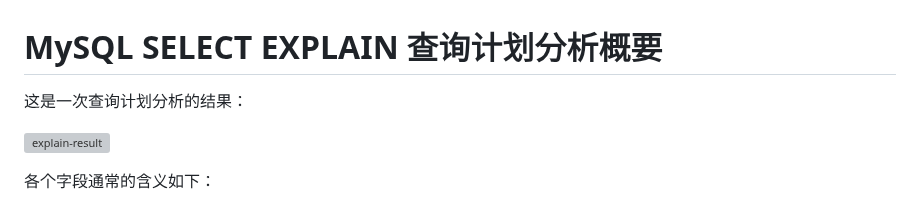
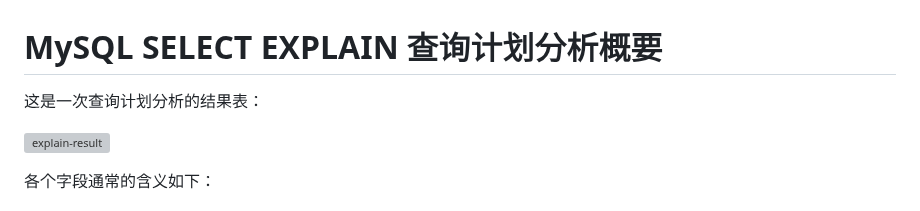
Before and after one commit to JesseZ332623/Project-SQL-Monitor, a Markdown page: documents/select-explain-synopsis.md, the part around the change. Rendered like a GitHub page; grey boxes are pictures that could not be loaded.

Commit message:
MySQL SELECT EXPLAIN 查询计划分析概要。

```diff
--- a/documents/select-explain-synopsis.md
+++ b/documents/select-explain-synopsis.md
@@ -1,6 +1,6 @@
 # MySQL SELECT EXPLAIN 查询计划分析概要
 
-这是一次查询计划分析的结果：
+这是一次查询计划分析的结果表：
 
 ![explain-result](select-explain-result.png)
 
```
